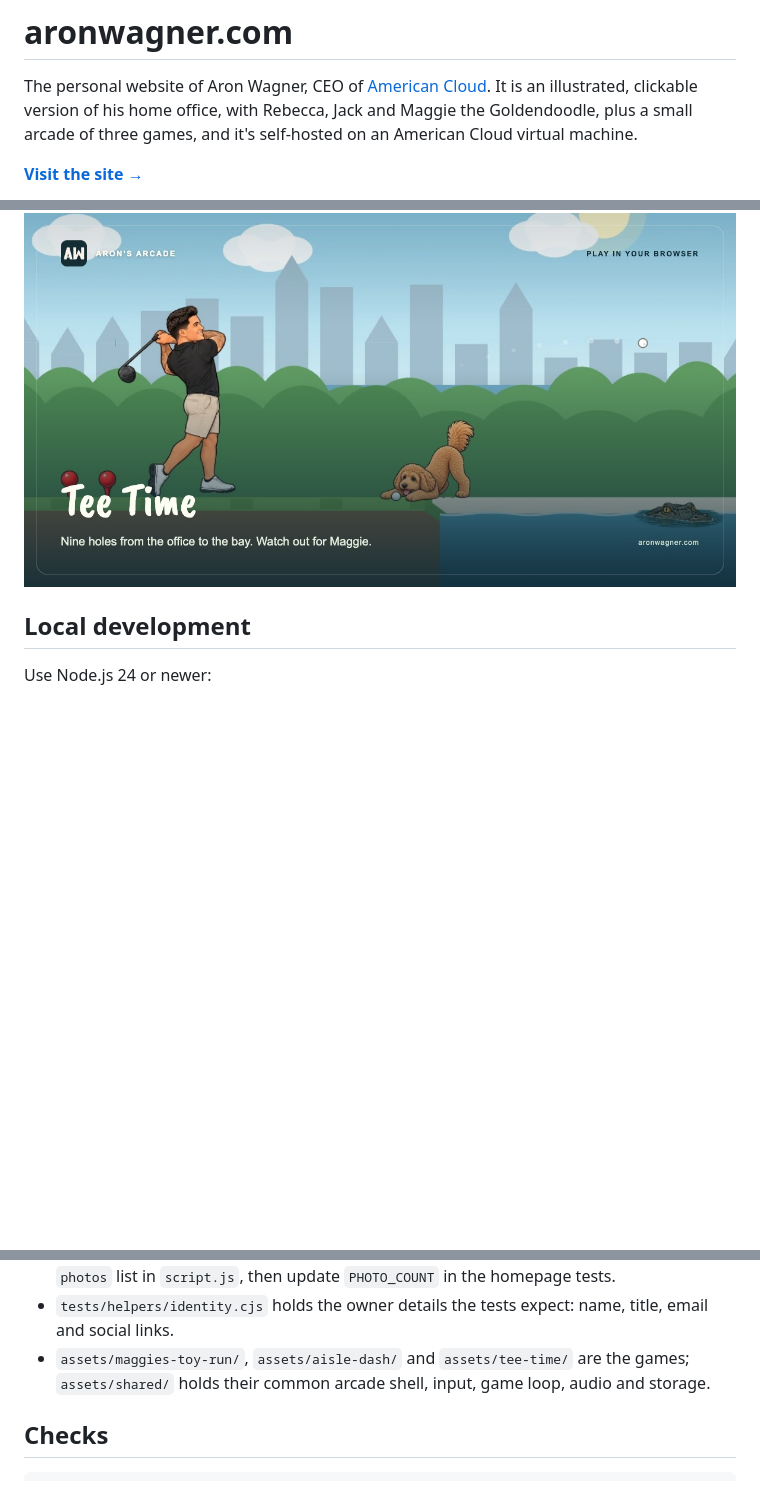
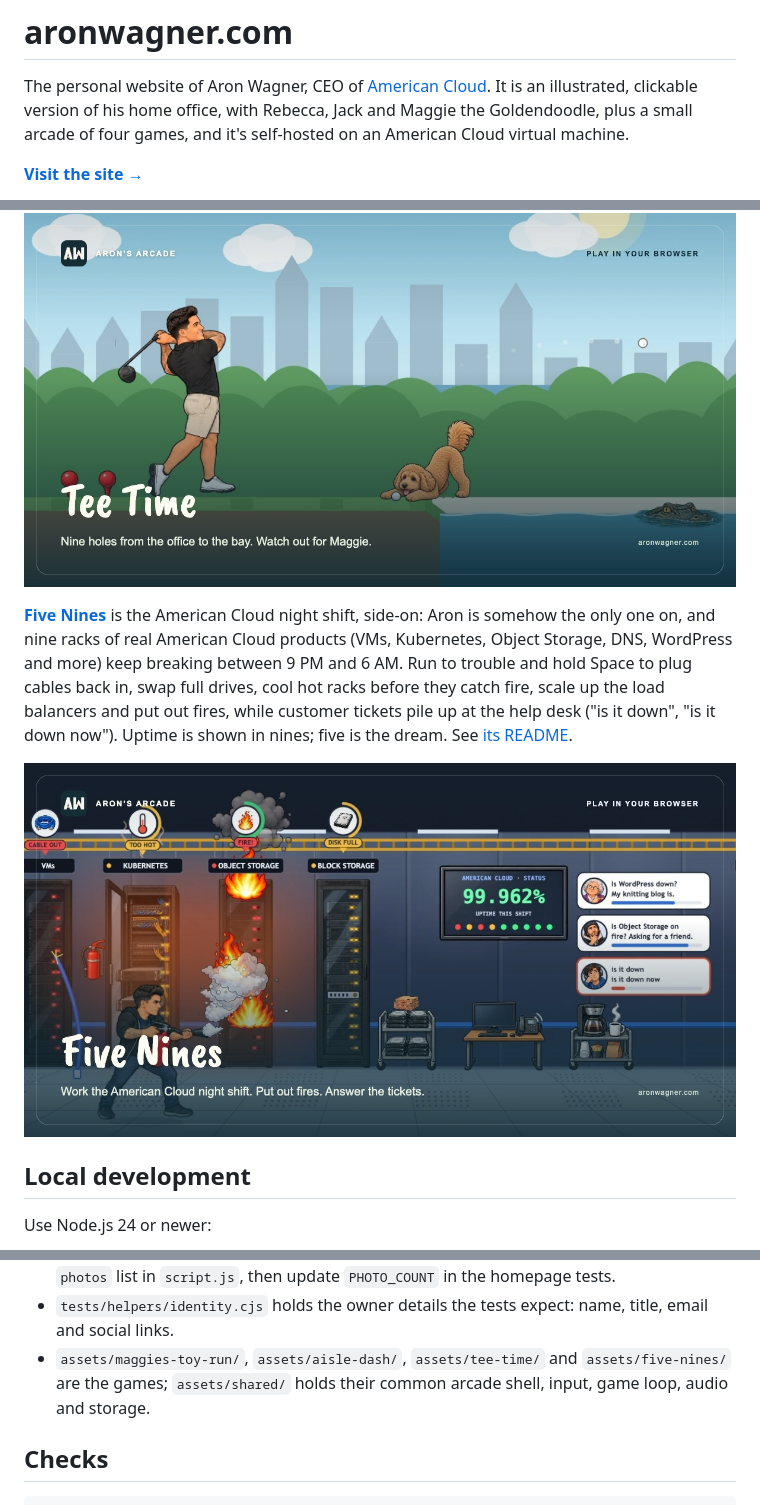
Before and after one commit to aron-ac/aronwagner.com, a Markdown page: README.md, 3 parts joined by grey strips. GitHub-like rendering; pictures changed too: assets/social/five-nines-og.jpg (added); blank space fills up the shorter version.

```diff
--- a/README.md
+++ b/README.md
@@ -2,7 +2,7 @@
 
 The personal website of Aron Wagner, CEO of [American Cloud](https://americancloud.com/). It is an
 illustrated, clickable version of his home office, with Rebecca, Jack and Maggie the Goldendoodle,
-plus a small arcade of three games, and it's self-hosted on an American Cloud virtual machine.
+plus a small arcade of four games, and it's self-hosted on an American Cloud virtual machine.
 
 **[Visit the site →](https://aronwagner.com/)**
 
@@ -63,6 +63,16 @@ the ball and drops it somewhere else. The golf bag in the office links to it too
 
 [![Tee Time](assets/social/tee-time-og.jpg)](https://aronwagner.com/tee-time.html)
 
+**[Five Nines](https://aronwagner.com/five-nines.html)** is the American Cloud night shift, side-on:
+Aron is somehow the only one on, and nine racks of real American Cloud products (VMs, Kubernetes,
+Object Storage, DNS, WordPress and more) keep breaking between 9 PM and 6 AM. Run to trouble and
+hold Space to plug cables back in, swap full drives, cool hot racks before they catch fire, scale up
+the load balancers and put out fires, while customer tickets pile up at the help desk ("is it down",
+"is it down now"). Uptime is shown in nines; five is the dream. See
+[its README](assets/five-nines/README.md).
+
+[![Five Nines](assets/social/five-nines-og.jpg)](https://aronwagner.com/five-nines.html)
+
 ## Local development
 
 Use Node.js 24 or newer:
@@ -87,7 +97,7 @@ inlines the homepage's critical theme files, as the production build does.
   in `script.js`, then update `PHOTO_COUNT` in the homepage tests.
 - `tests/helpers/identity.cjs` holds the owner details the tests expect: name, title, email and
   social links.
-- `assets/maggies-toy-run/`, `assets/aisle-dash/` and `assets/tee-time/` are the games; `assets/shared/` holds their
+- `assets/maggies-toy-run/`, `assets/aisle-dash/`, `assets/tee-time/` and `assets/five-nines/` are the games; `assets/shared/` holds their
   common arcade shell, input, game loop, audio and storage.
 
 ## Checks
```
Also changed, not shown: other parts of README.md (+1 -1 lines), 9 other files.
